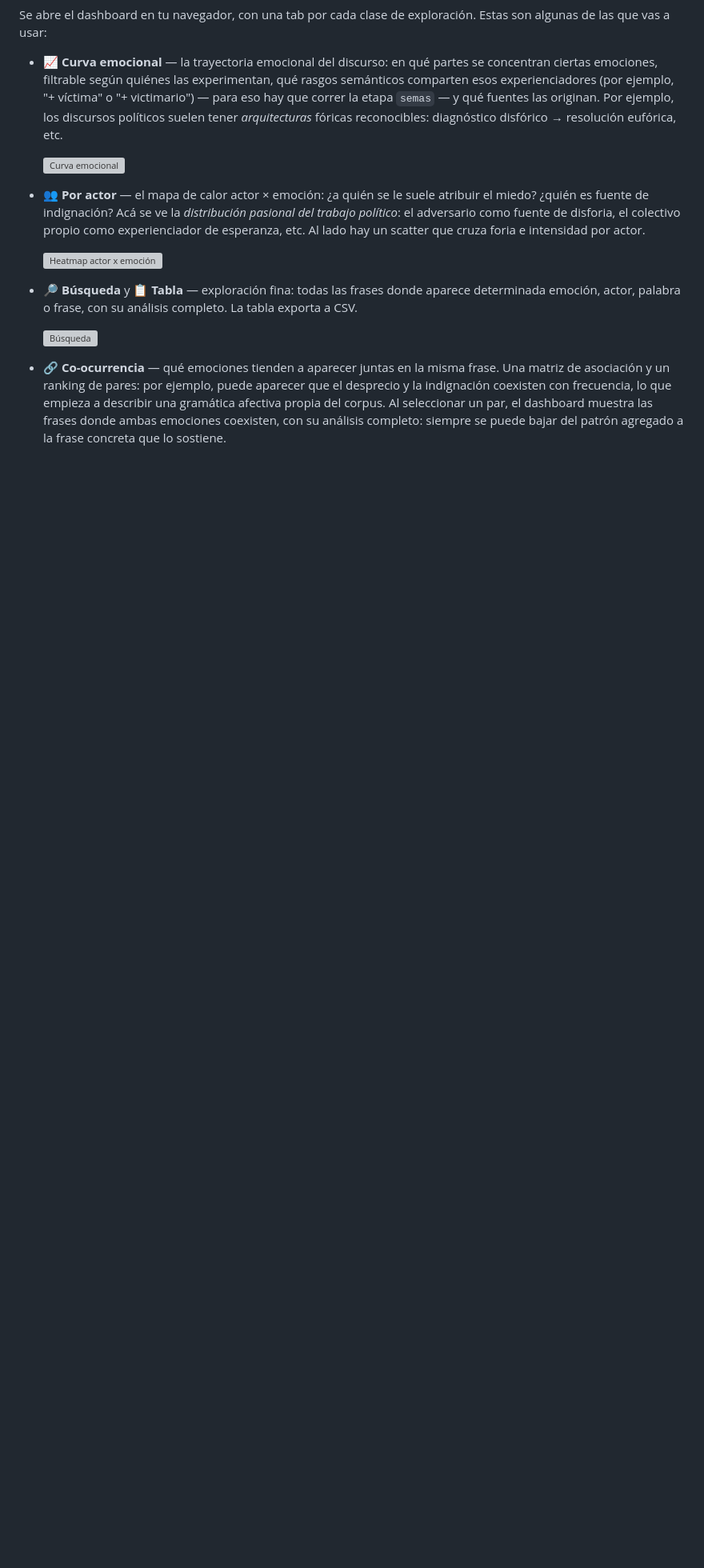
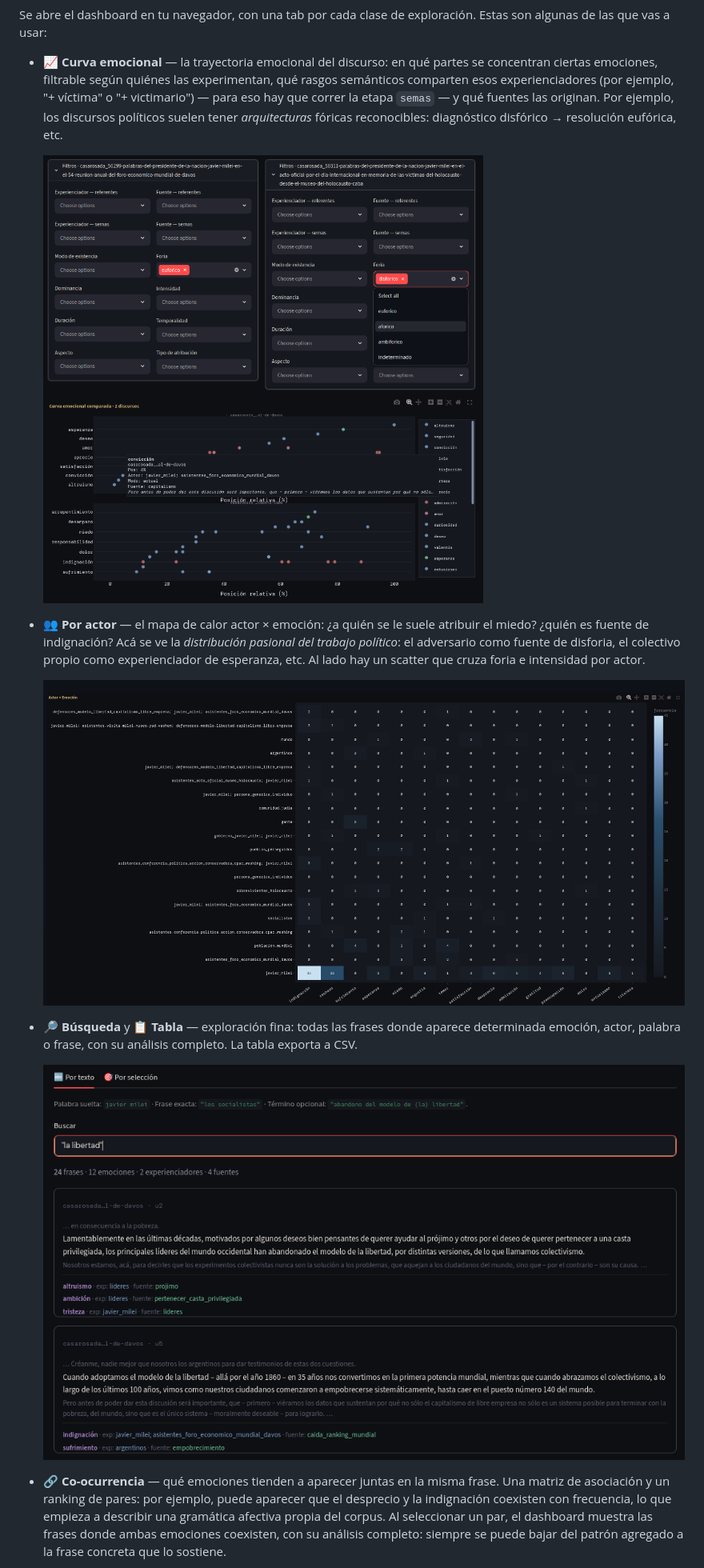
Before and after one commit to alexdcolman/EmoParse, a Markdown page: tutorial/tutorial_discurso_presidencial.md, the part around one of its changes. Shown at 80% size. GitHub-like rendering; blank space fills up the shorter version; grey boxes are pictures that could not be loaded.

```diff
--- a/tutorial/tutorial_discurso_presidencial.md
+++ b/tutorial/tutorial_discurso_presidencial.md
@@ -126,15 +126,15 @@ Se abre el dashboard en tu navegador, con una tab por cada clase de exploración
 
 - **📈 Curva emocional** — la trayectoria emocional del discurso: en qué partes se concentran ciertas emociones, filtrable según quiénes las experimentan, qué rasgos semánticos comparten esos experienciadores (por ejemplo, "+ víctima" o "+ victimario") — para eso hay que correr la etapa `semas` — y qué fuentes las originan. Por ejemplo, los discursos políticos suelen tener *arquitecturas* fóricas reconocibles: diagnóstico disfórico → resolución eufórica, etc.
 
-  ![Curva emocional](https://github.com/alexdcolman/EmoParse/tree/main/tutorial/screenshots/3.png)
+  ![Curva emocional](screenshots/3.png)
 
 - **👥 Por actor** — el mapa de calor actor × emoción: ¿a quién se le suele atribuir el miedo? ¿quién es fuente de indignación? Acá se ve la *distribución pasional del trabajo político*: el adversario como fuente de disforia, el colectivo propio como experienciador de esperanza, etc. Al lado hay un scatter que cruza foria e intensidad por actor.
 
-  ![Heatmap actor x emoción](https://github.com/alexdcolman/EmoParse/tree/main/tutorial/screenshots/4.png)
+  ![Heatmap actor x emoción](screenshots/4.png)
 
 - **🔎 Búsqueda** y **📋 Tabla** — exploración fina: todas las frases donde aparece determinada emoción, actor, palabra o frase, con su análisis completo. La tabla exporta a CSV.
 
-  ![Búsqueda](https://github.com/alexdcolman/EmoParse/tree/main/tutorial/screenshots/5.png)
+  ![Búsqueda](screenshots/5.png)
 
 - **🔗 Co-ocurrencia** — qué emociones tienden a aparecer juntas en la misma frase. Una matriz de asociación y un ranking de pares: por ejemplo, puede aparecer que el desprecio y la indignación coexisten con frecuencia, lo que empieza a describir una gramática afectiva propia del corpus. Al seleccionar un par, el dashboard muestra las frases donde ambas emociones coexisten, con su análisis completo: siempre se puede bajar del patrón agregado a la frase concreta que lo sostiene.
 
```
Also changed, not shown: other parts of tutorial/tutorial_discurso_presidencial.md (+9 -9 lines).
